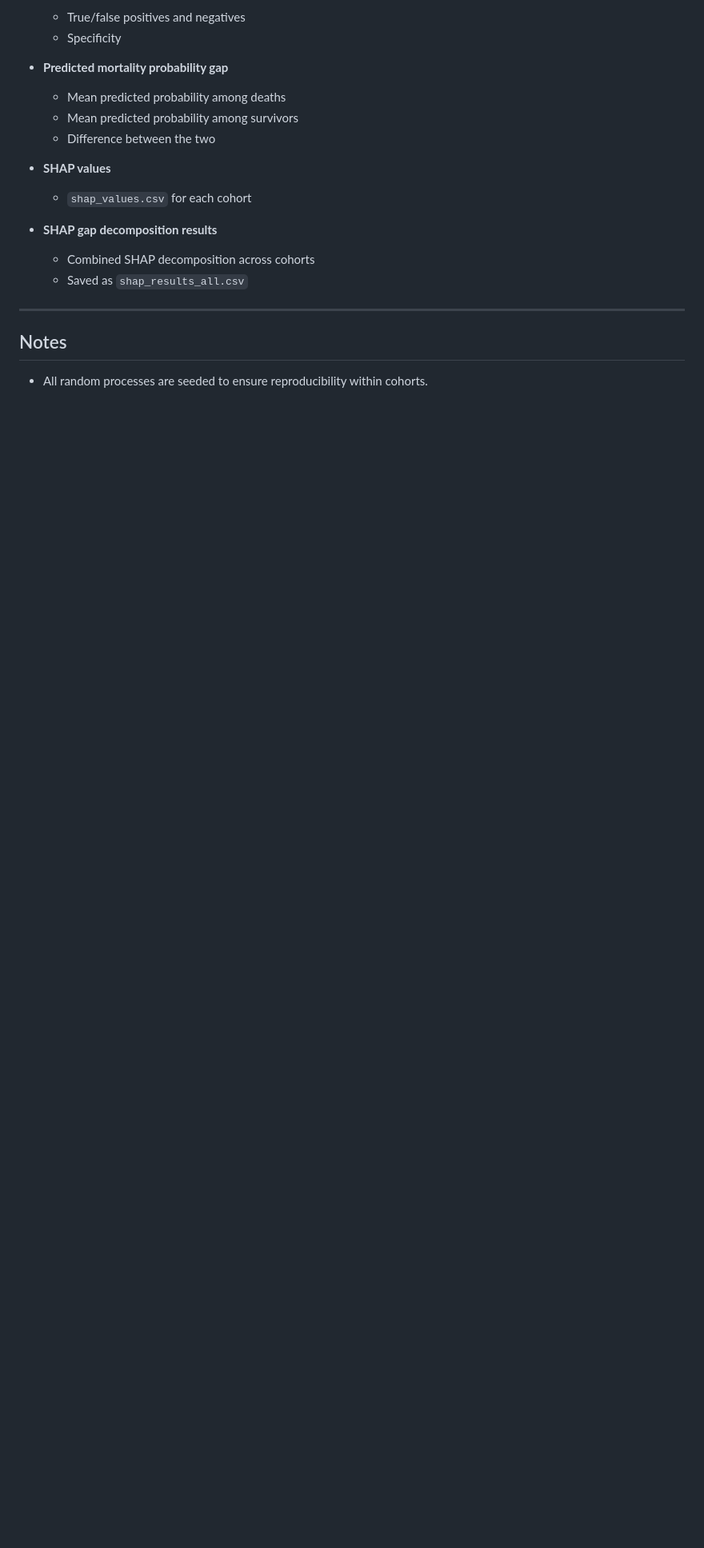
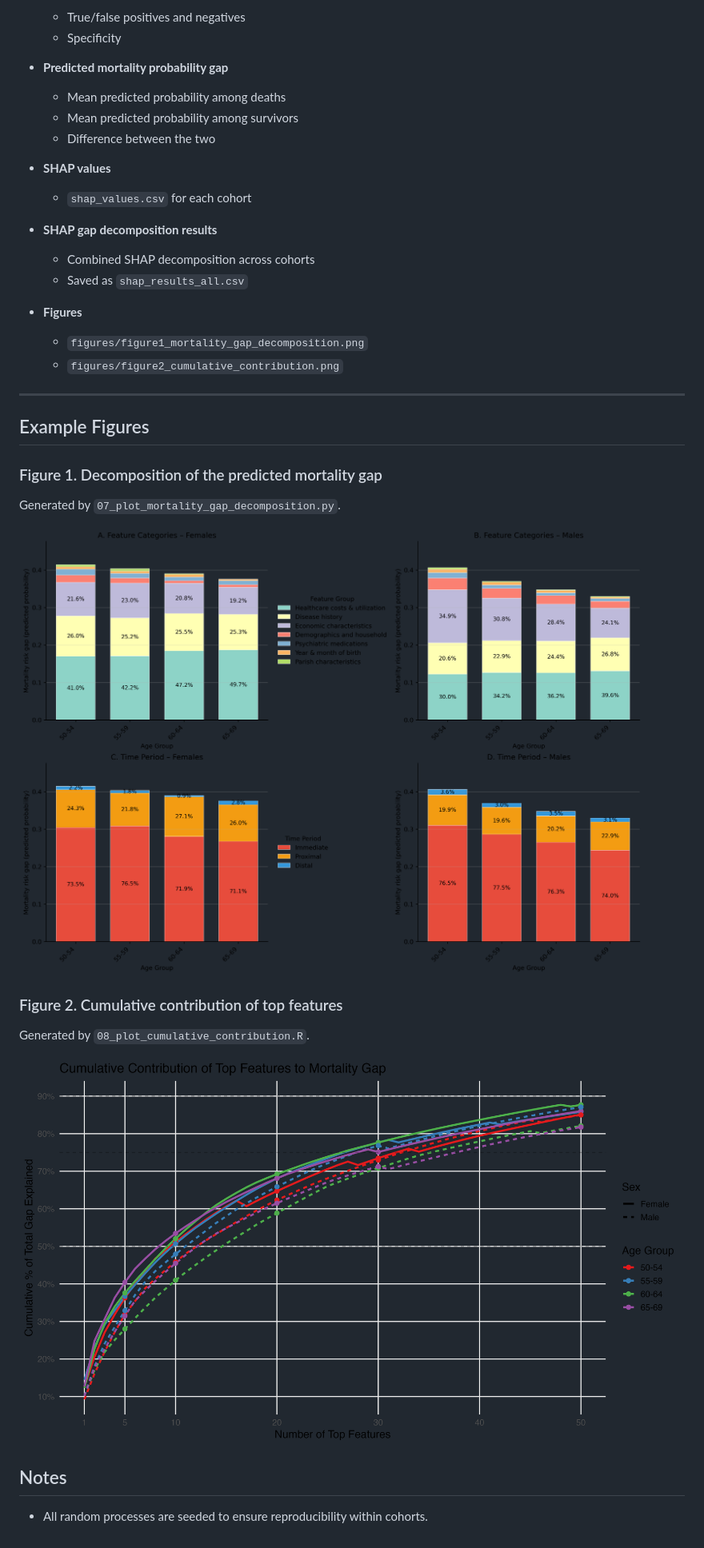
Before and after one commit to ekjohnsonphd/pure_health_inequality, a Markdown page: README.md, the part around one of its changes. Shown at 80% size. Rendered like a GitHub page; blank space fills up the shorter version.

```diff
--- a/README.md
+++ b/README.md
@@ -319,7 +397,26 @@ The pipeline produces the following outputs:
   - Combined SHAP decomposition across cohorts
   - Saved as `shap_results_all.csv`
 
+- **Figures**
+  - `figures/figure1_mortality_gap_decomposition.png`
+  - `figures/figure2_cumulative_contribution.png`
+
 ---
+
+
+## Example Figures
+
+### Figure 1. Decomposition of the predicted mortality gap
+
+Generated by `07_plot_mortality_gap_decomposition.py`.
+
+![Figure 1](figures/figure1_mortality_gap_decomposition.png)
+
+### Figure 2. Cumulative contribution of top features
+
+Generated by `08_plot_cumulative_contribution.R`.
+
+![Figure 2](figures/figure2_cumulative_contribution.png)
 
 ## Notes
 
```
Also changed, not shown: other parts of README.md (+85 -7 lines).
